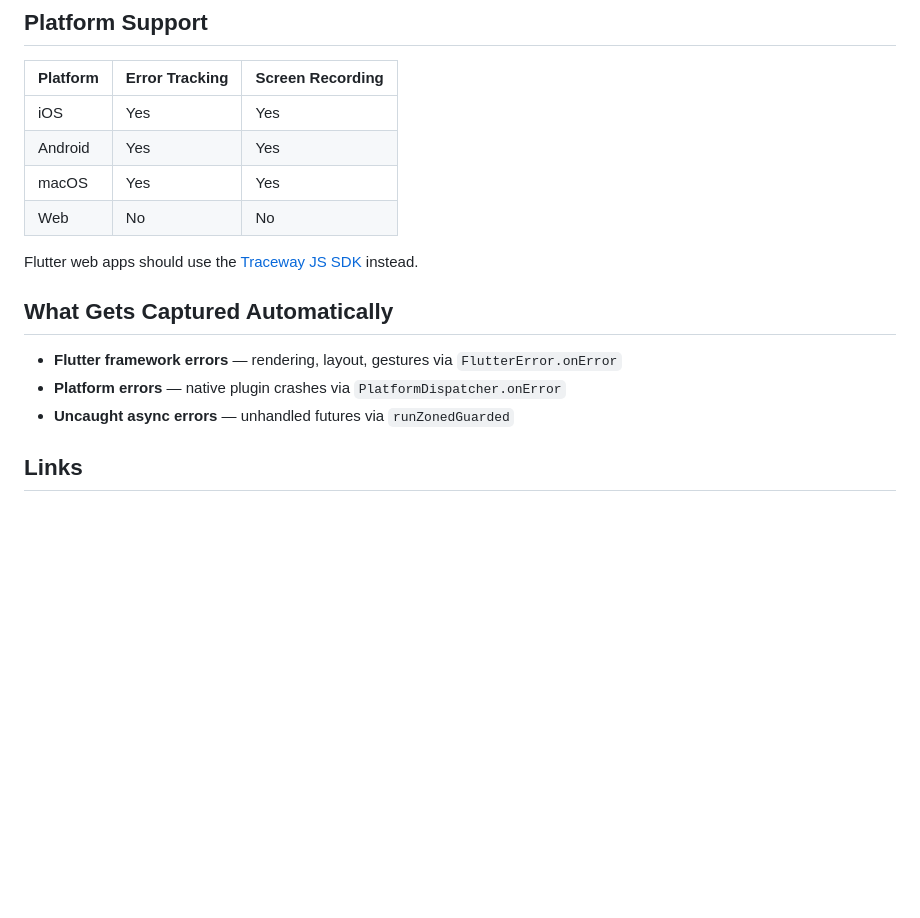
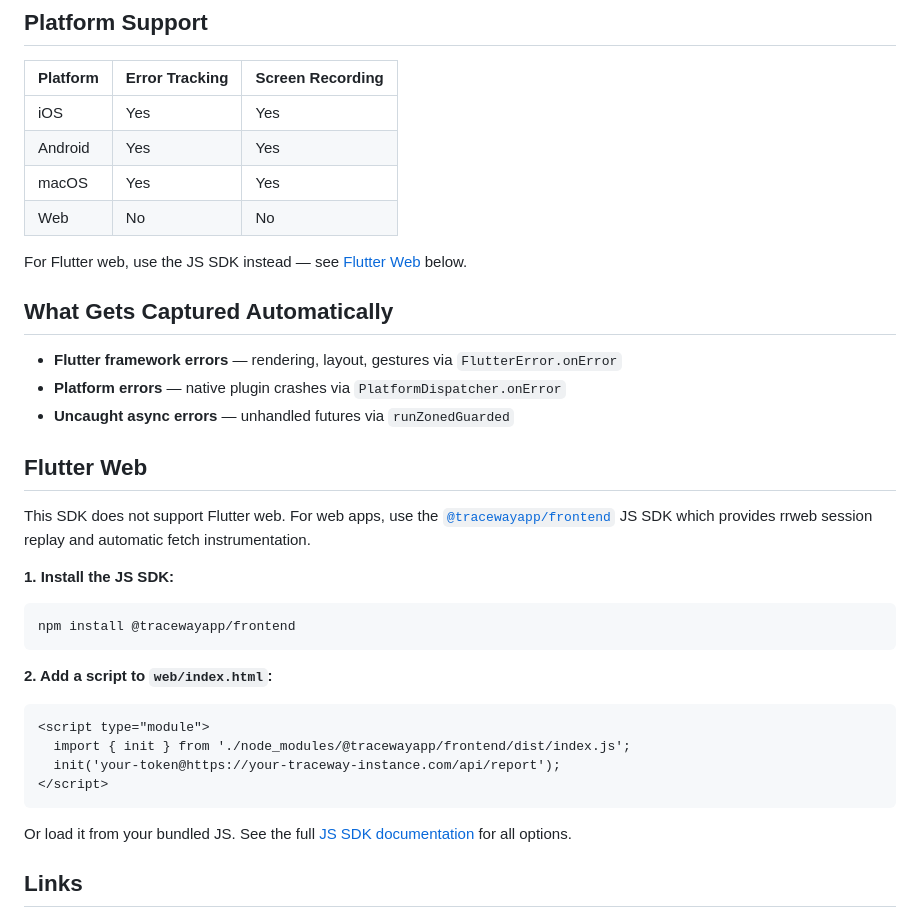
Before and after one commit to tracewayapp/traceway-flutter, a Markdown page: README.md, the part around the change. Drawn GitHub-style; blank space fills up the shorter version.

````diff
--- a/README.md
+++ b/README.md
@@ -105,13 +105,34 @@ Touch and click positions are drawn directly onto the recorded frames (invisible
 | macOS | Yes | Yes |
 | Web | No | No |
 
-Flutter web apps should use the [Traceway JS SDK](https://github.com/tracewayapp/js-client) instead.
+For Flutter web, use the JS SDK instead — see [Flutter Web](#flutter-web) below.
 
 ## What Gets Captured Automatically
 
 - **Flutter framework errors** — rendering, layout, gestures via `FlutterError.onError`
 - **Platform errors** — native plugin crashes via `PlatformDispatcher.onError`
 - **Uncaught async errors** — unhandled futures via `runZonedGuarded`
+
+## Flutter Web
+
+This SDK does not support Flutter web. For web apps, use the [`@tracewayapp/frontend`](https://docs.tracewayapp.com/client/js-sdk?sdk=js-generic) JS SDK which provides rrweb session replay and automatic fetch instrumentation.
+
+**1. Install the JS SDK:**
+
+```bash
+npm install @tracewayapp/frontend
+```
+
+**2. Add a script to `web/index.html`:**
+
+```html
+<script type="module">
+  import { init } from './node_modules/@tracewayapp/frontend/dist/index.js';
+  init('your-token@https://your-traceway-instance.com/api/report');
+</script>
+```
+
+Or load it from your bundled JS. See the full [JS SDK documentation](https://docs.tracewayapp.com/client/js-sdk?sdk=js-generic) for all options.
 
 ## Links
 
````
